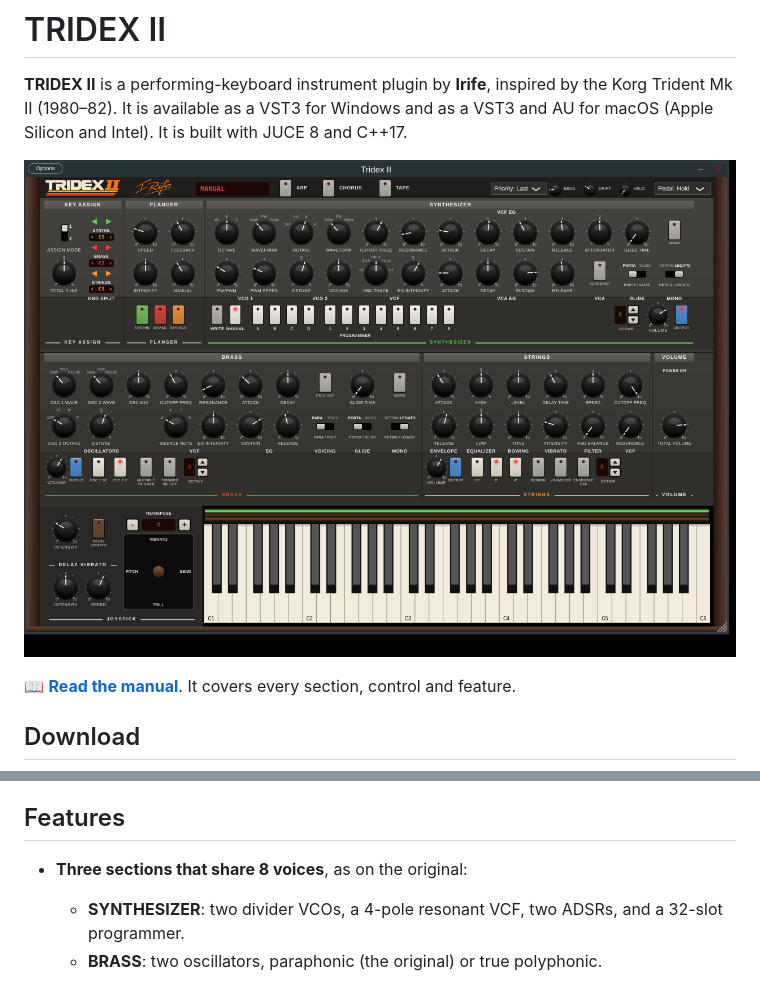
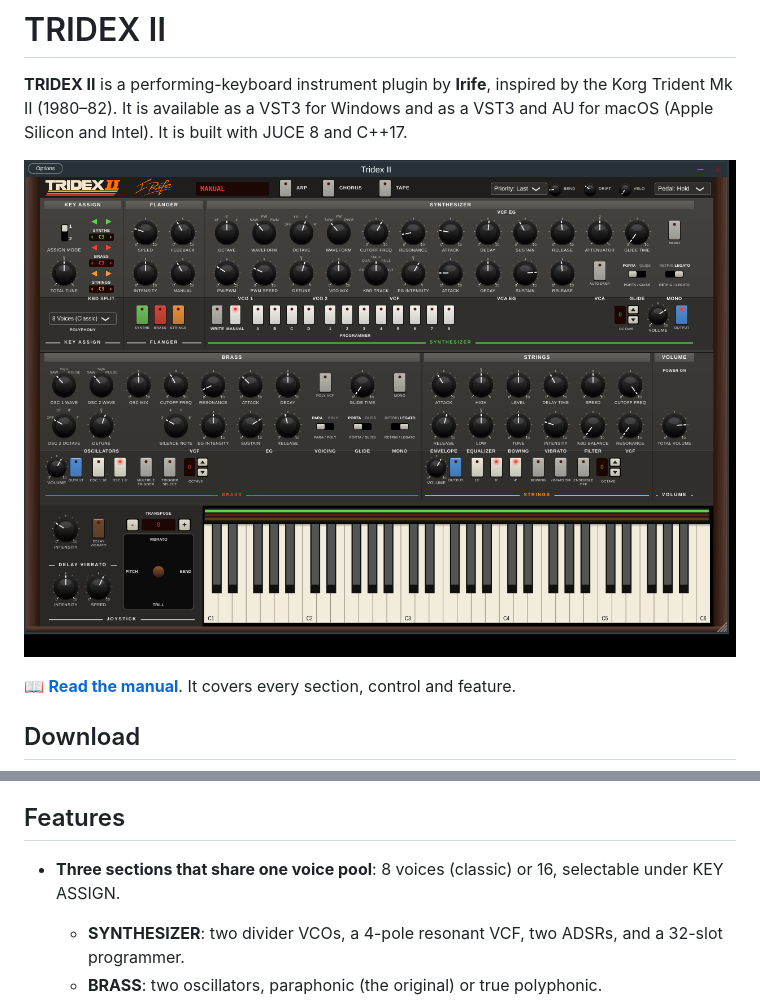
Before and after one commit to irifeoh-hash/TRIDEX-II, a Markdown page: README.md, 2 parts joined by grey strips. GitHub-like rendering; pictures changed too: docs/screenshot.png.

```diff
--- a/README.md
+++ b/README.md
@@ -21,7 +21,7 @@ Install steps are in the [manual](MANUAL.md#1-installing) and in the README insi
 
 ## Features
 
-- **Three sections that share 8 voices**, as on the original:
+- **Three sections that share one voice pool**: 8 voices (classic) or 16, selectable under KEY ASSIGN.
   - **SYNTHESIZER**: two divider VCOs, a 4-pole resonant VCF, two ADSRs, and a 32-slot programmer.
   - **BRASS**: two oscillators, paraphonic (the original) or true polyphonic.
   - **STRINGS**: ensemble, bowing, vibrato and EQ.
```
Also changed, not shown: MANUAL.md (+18 -4 lines), 4 other files.
